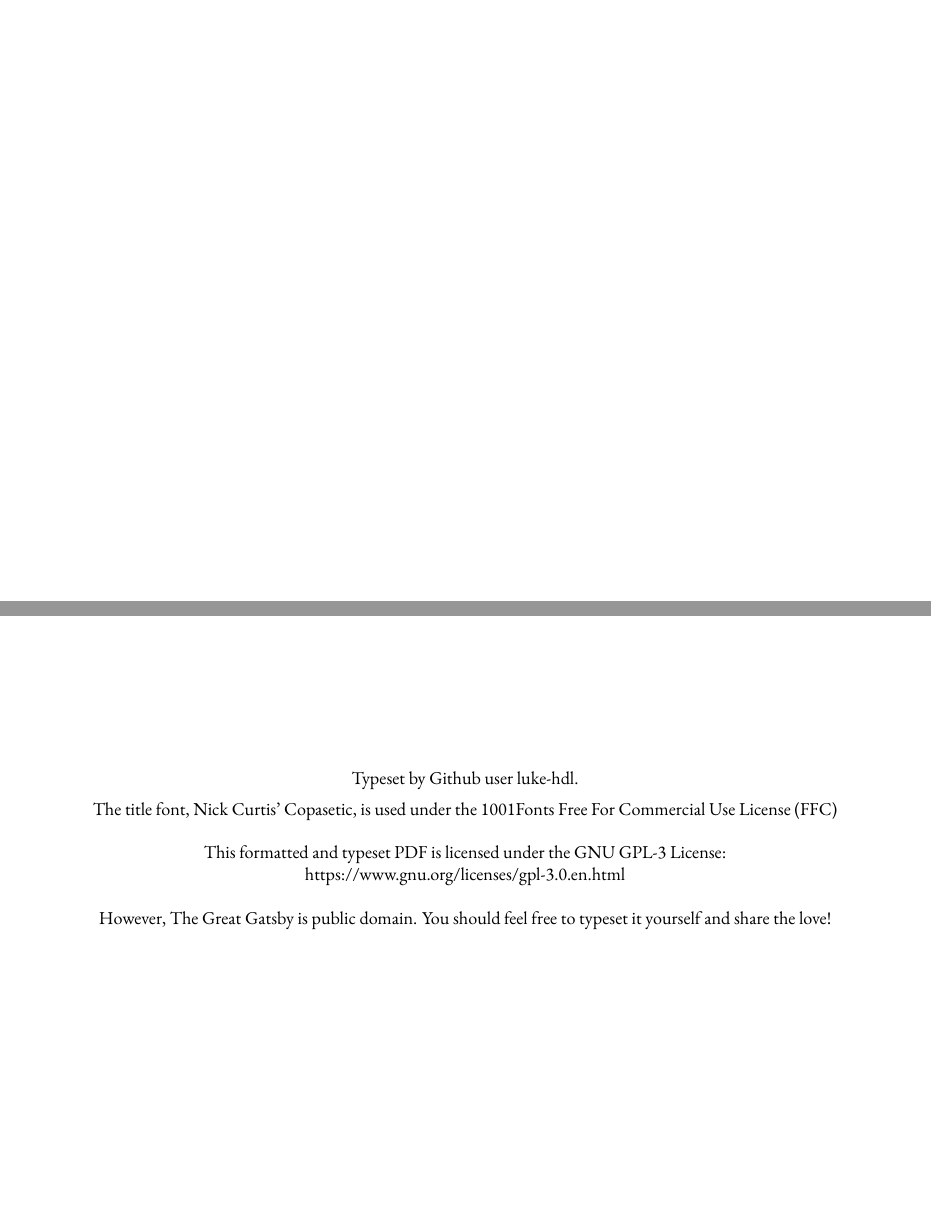
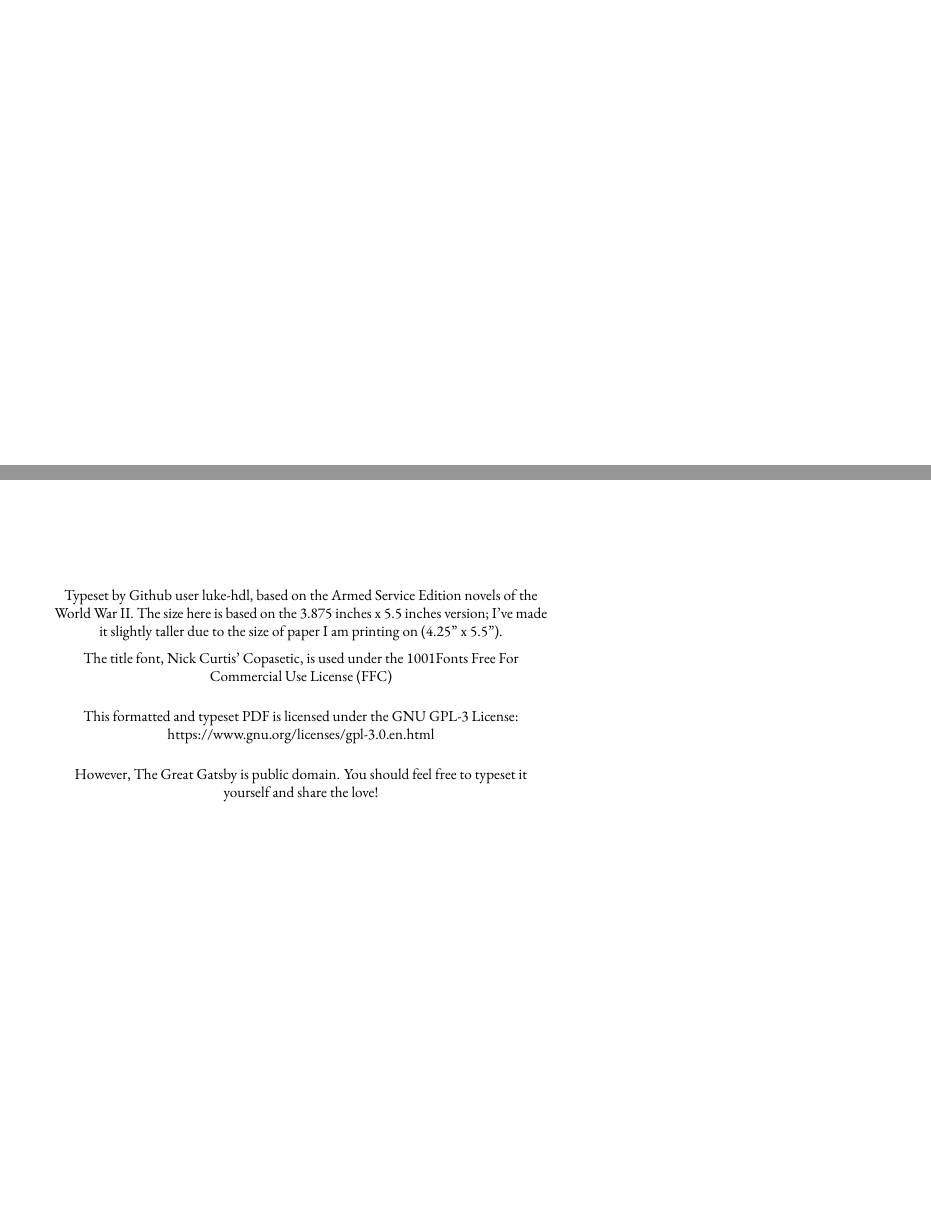
Before and after one commit to luke-hdl/example-latex-typesets, a LaTeX book (typeset-novels/great-gatsby_militarystyle/main.tex): pages 1 and 4 of 223 before the commit and pages 1 and 4 of 274 after it, joined at a grey line, the shorter picture padded with empty space. Compiled offline with XeLaTeX; a missing font is replaced by an installed copy or a similar font.

Commit message:
Corrected margins. Added note about the origins of the format.

```diff
--- a/typeset-novels/great-gatsby_militarystyle/main.tex
+++ b/typeset-novels/great-gatsby_militarystyle/main.tex
@@ -1,9 +1,9 @@
-\documentclass[12pt, twoside, openright]{memoir}
+\documentclass[10pt, twoside, openright]{memoir}
 \newcommand{\bindingoffset}{0.0in}
 \usepackage{fontspec,kantlipsum}
-\setstocksize{5.5in}{8.5in}
-\paperwidth 8.5in
-\paperheight 5.5in
+\setstocksize{5.5in}{4.25in}
+\paperwidth 5.5in
+\paperheight 4.25in
 \usepackage{rotating}
 \usepackage{geometry}
 \usepackage{tgtermes}
@@ -20,11 +20,11 @@
 \usepackage[dotinlabels]{titletoc}
 \usepackage{multicol}
 \usepackage{tocbasic}
-\geometry{ margin=0.75in, tmargin=1in, bmargin=0.8in, bindingoffset=\bindingoffset}
+\geometry{ margin=0.5in, tmargin=0.65in, bmargin=0.5in, bindingoffset=\bindingoffset}
 
-\font \stamphg="[./Fonts/copasetic.ttf]" at 70pt
-\font \stampmd="[./Fonts/copasetic.ttf]" at 40pt
-\font \stampsm="[./Fonts/copasetic.ttf]" at 20pt
+\font \stamphg="[./Fonts/copasetic.ttf]" at 50pt
+\font \stampmd="[./Fonts/copasetic.ttf]" at 20pt
+\font \stampsm="[./Fonts/copasetic.ttf]" at 15pt
 
 \title{The Great Gatsby}
 \author{F. Scott Fitzgerald}
@@ -75,7 +75,7 @@
 	\newpage\null
 
 	\begin{center}
-		Typeset by Github user luke-hdl. \vskip 0.2cm
+		Typeset by Github user luke-hdl, based on the Armed Service Edition novels of the World War II. The size here is based on the 3.875 inches x 5.5 inches version; I've made it slightly taller due to the size of paper I am printing on (4.25" x 5.5"). \vskip 0.2cm
 
 		The title font, Nick Curtis' Copasetic, is used under the 1001Fonts Free For Commercial Use License (FFC)
 
```
Also changed, not shown: typeset-novels/great-gatsby_militarystyle/main.pdf.
